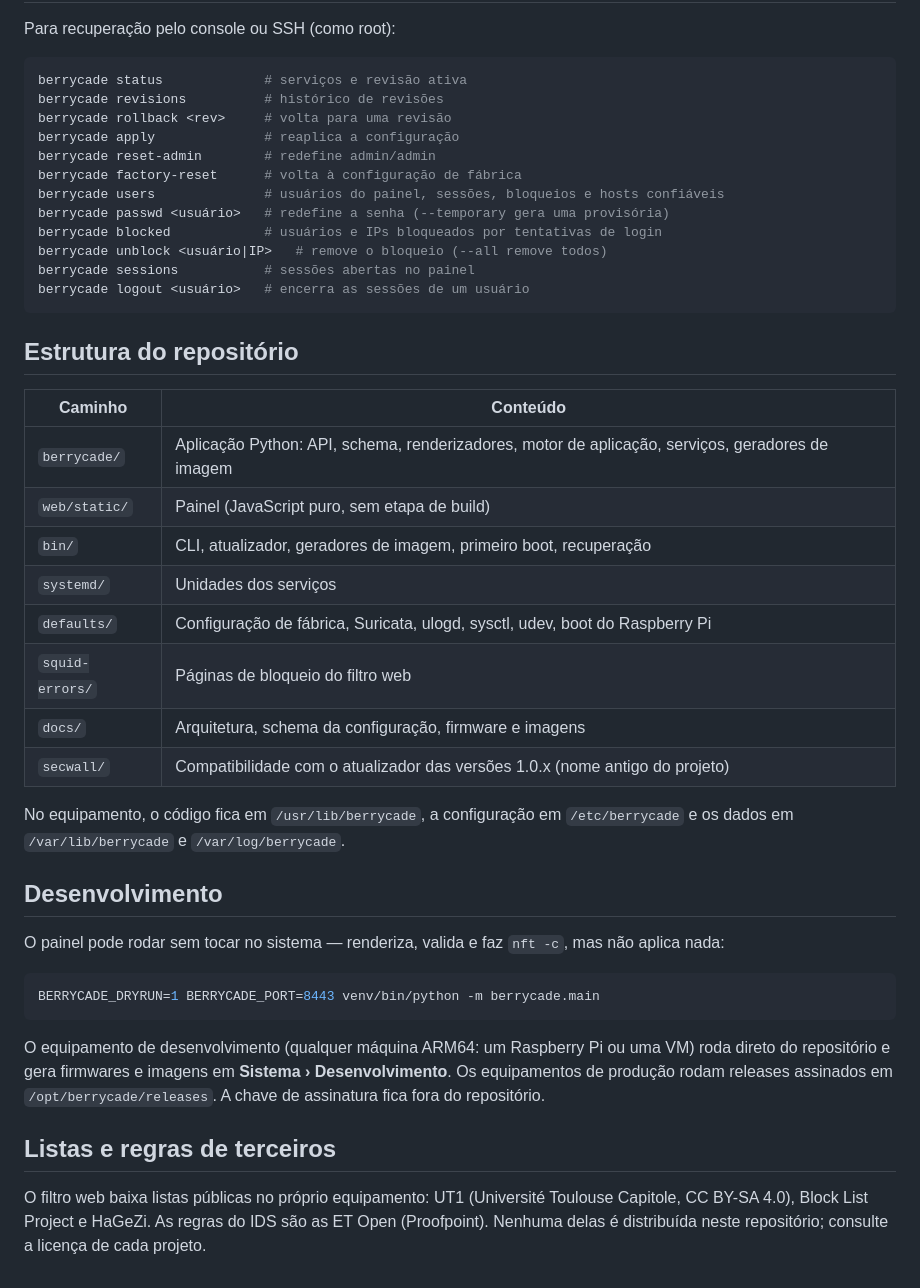
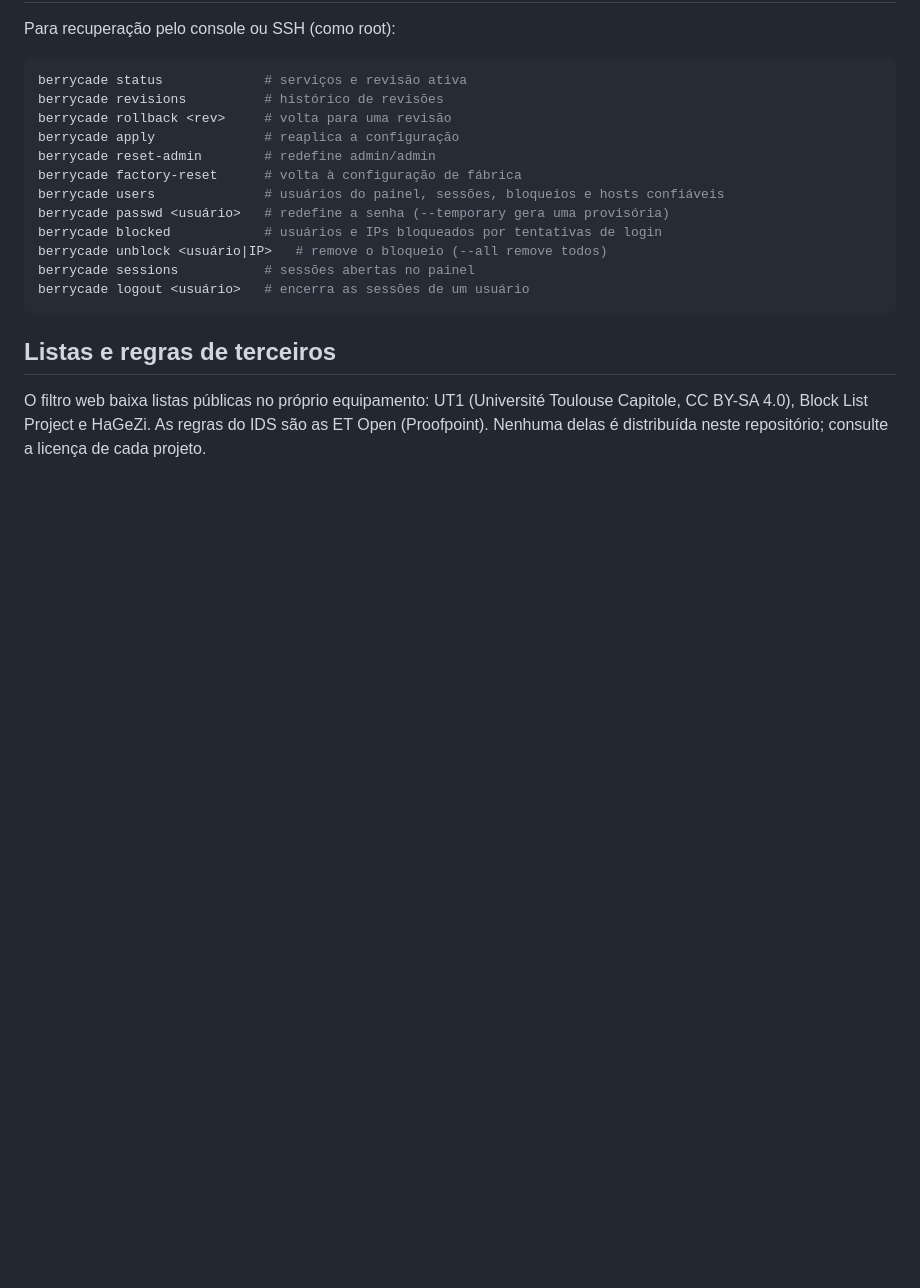
Before and after one commit to maykomeier/berrycade, a Markdown page: README.md, the part around one of its changes. Rendered like a GitHub page; blank space fills up the shorter version.

````diff
--- a/README.md
+++ b/README.md
@@ -248,35 +219,6 @@ berrycade unblock <usuário|IP>   # remove o bloqueio (--all remove todos)
 berrycade sessions           # sessões abertas no painel
 berrycade logout <usuário>   # encerra as sessões de um usuário
 ```
-
-## Estrutura do repositório
-
-| Caminho | Conteúdo |
-|---|---|
-| `berrycade/` | Aplicação Python: API, schema, renderizadores, motor de aplicação, serviços, geradores de imagem |
-| `web/static/` | Painel (JavaScript puro, sem etapa de build) |
-| `bin/` | CLI, atualizador, geradores de imagem, primeiro boot, recuperação |
-| `systemd/` | Unidades dos serviços |
-| `defaults/` | Configuração de fábrica, Suricata, ulogd, sysctl, udev, boot do Raspberry Pi |
-| `squid-errors/` | Páginas de bloqueio do filtro web |
-| `docs/` | Arquitetura, schema da configuração, firmware e imagens |
-| `secwall/` | Compatibilidade com o atualizador das versões 1.0.x (nome antigo do projeto) |
-
-No equipamento, o código fica em `/usr/lib/berrycade`, a configuração em `/etc/berrycade` e os dados em
-`/var/lib/berrycade` e `/var/log/berrycade`.
-
-## Desenvolvimento
-
-O painel pode rodar sem tocar no sistema — renderiza, valida e faz `nft -c`, mas não aplica nada:
-
-```bash
-BERRYCADE_DRYRUN=1 BERRYCADE_PORT=8443 venv/bin/python -m berrycade.main
-```
-
-O equipamento de desenvolvimento (qualquer máquina ARM64: um Raspberry Pi ou uma VM) roda direto do repositório e
-gera firmwares e imagens em **Sistema › Desenvolvimento**. Os equipamentos de produção rodam releases assinados
-em `/opt/berrycade/releases`. A chave de assinatura fica fora do repositório.
-
 ## Listas e regras de terceiros
 
 O filtro web baixa listas públicas no próprio equipamento: UT1 (Université Toulouse Capitole, CC BY-SA 4.0),
````
Also changed, not shown: other parts of README.md (+1 -30 lines).
